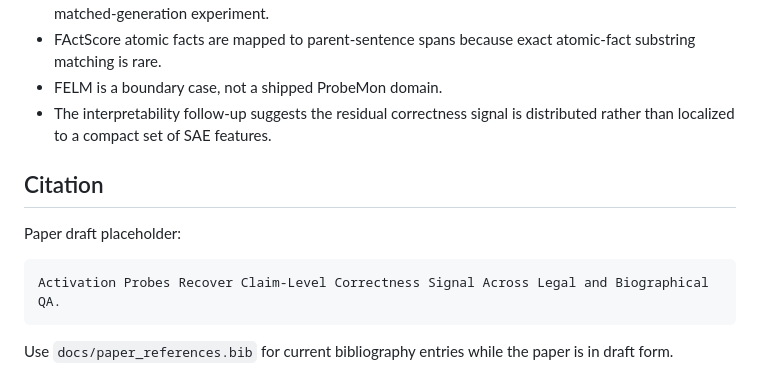
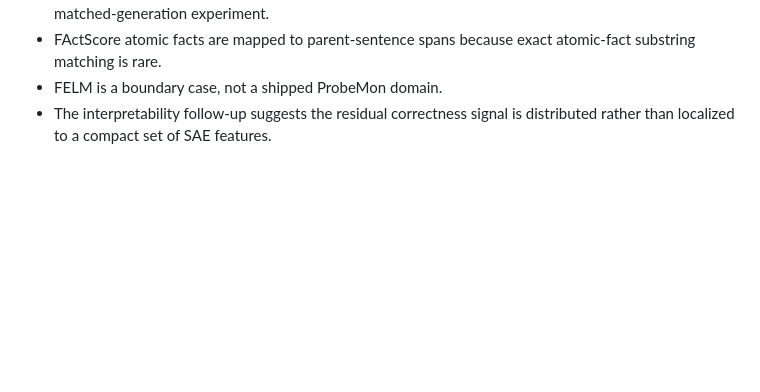
Before and after one commit to scasella/activation-probes-claim-correctness, a Markdown page: README.md, the part around the change. GitHub-like rendering; blank space fills up the shorter version.

Commit message:
Remove citation section from README
Removed citation section and related content from README.

````diff
--- a/README.md
+++ b/README.md
@@ -131,13 +131,3 @@ MAUD/Atticus Project data, FActScore data, FELM data, Llama model weights, Goodf
 - FActScore atomic facts are mapped to parent-sentence spans because exact atomic-fact substring matching is rare.
 - FELM is a boundary case, not a shipped ProbeMon domain.
 - The interpretability follow-up suggests the residual correctness signal is distributed rather than localized to a compact set of SAE features.
-
-## Citation
-
-Paper draft placeholder:
-
-```text
-Activation Probes Recover Claim-Level Correctness Signal Across Legal and Biographical QA.
-```
-
-Use `docs/paper_references.bib` for current bibliography entries while the paper is in draft form.
````
